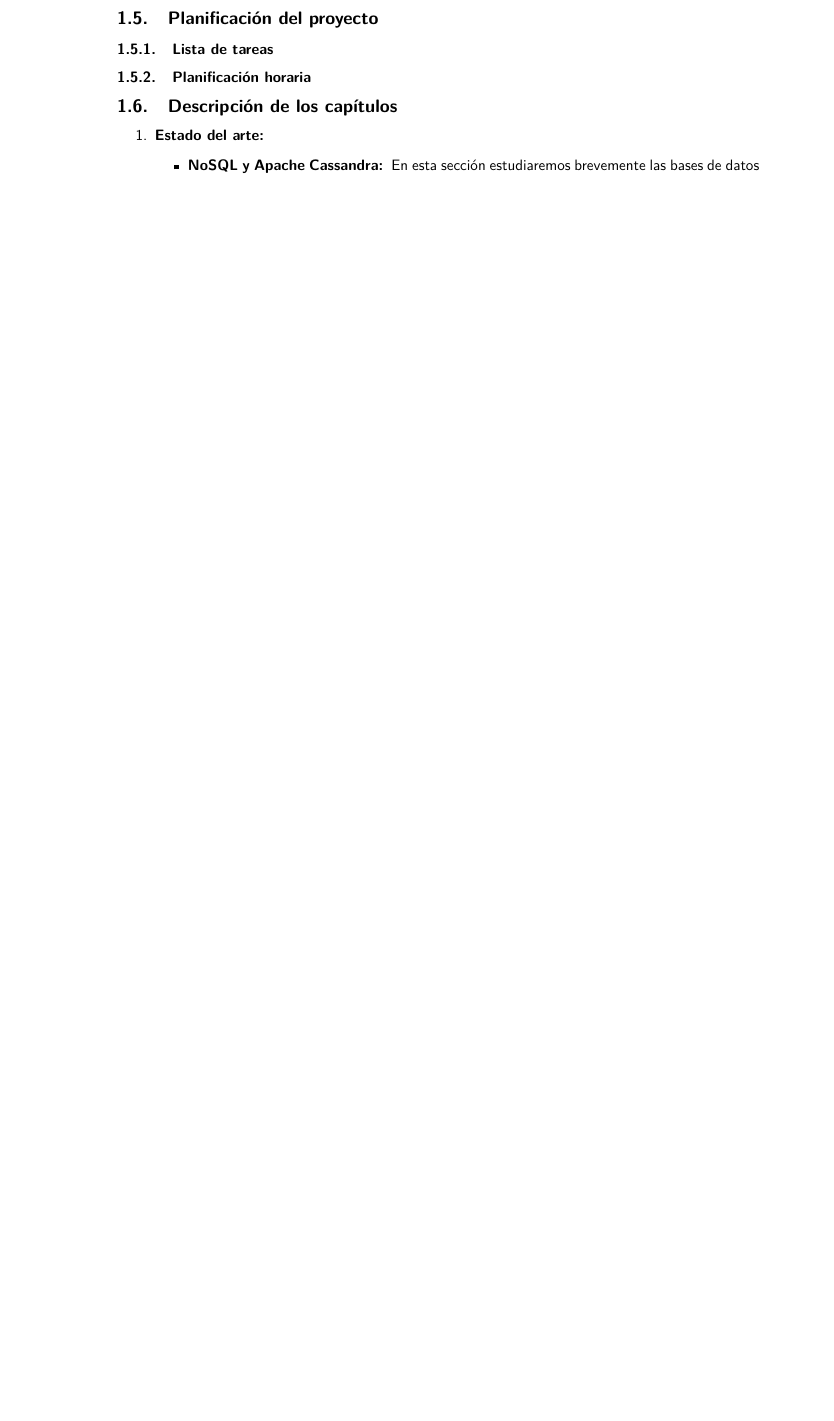
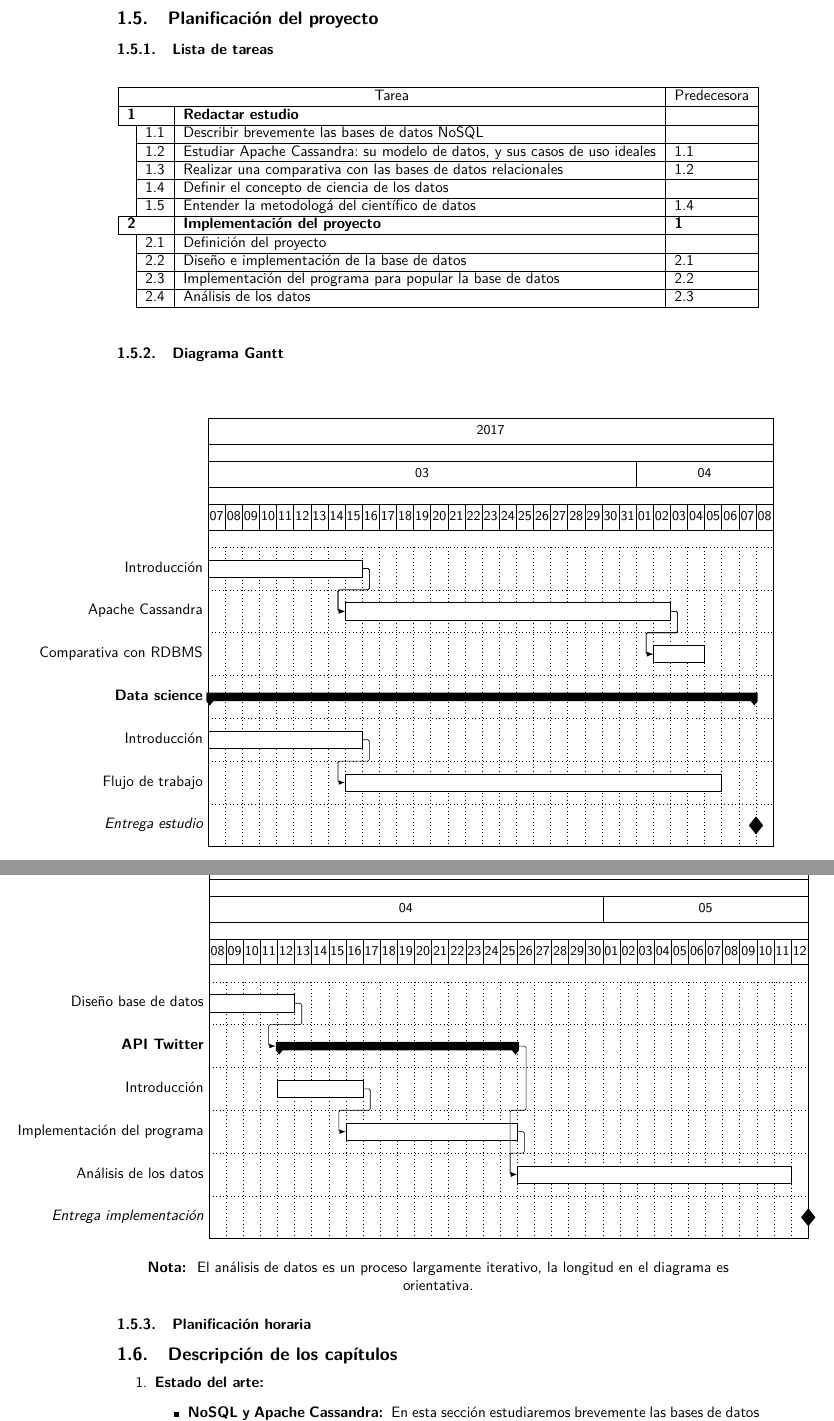
Before and after one commit to enriquevp/ProjecteFinal_doc, a LaTeX document (main.tex, which reads chapters/intro.tex): part of page 7 of 8 before the commit and two parts of pages 7 and 8 of 9 after it, the two joined at a grey line, cut so that both start at the same text, the shorter picture padded with empty space. Compiled offline with XeLaTeX.

Commit message:
Add task list, Gantt chart

```diff
--- a/chapters/intro.tex
+++ b/chapters/intro.tex
@@ -84,3 +86,52 @@ utilizarán durante el proyecto:
 \subsubsection{Lista de tareas}
 \label{subsubsec:tasklist}
 
+\begin{table}[!htb]
+\centering
+\begin{tabular}{l|l|l|l|l|l|}
+\hline
+\multicolumn{5}{|c|}{Tarea}                                                                                                       & Predecesora \\ \hline
+\multicolumn{2}{|l|}{\textbf{1}} & \multicolumn{3}{l|}{\textbf{Redactar  estudio}}                                                &             \\ \hline
+              & 1.1              & \multicolumn{3}{l|}{Describir brevemente las bases de datos NoSQL}                             &             \\ \cline{2-6}
+              & 1.2              & \multicolumn{3}{l|}{Estudiar Apache Cassandra: su modelo de datos, y sus casos de uso ideales} & 1.1         \\ \cline{2-6}
+              & 1.3              & \multicolumn{3}{l|}{Realizar una comparativa con las bases de datos relacionales}              & 1.2         \\ \cline{2-6}
+              & 1.4              & \multicolumn{3}{l|}{Definir el concepto de ciencia de los datos}                               &             \\ \cline{2-6}
+              & 1.5              & \multicolumn{3}{l|}{Entender la metodologá del científico de datos}                            & 1.4         \\ \hline
+\multicolumn{2}{|l|}{\textbf{2}} & \multicolumn{3}{l|}{\textbf{Implementación del proyecto}}                                      & \textbf{1}  \\ \hline
+              & 2.1              & \multicolumn{3}{l|}{Definición del proyecto}                                                   &             \\ \cline{2-6}
+              & 2.2              & \multicolumn{3}{l|}{Diseño e implementación de la base de datos}                               & 2.1         \\ \cline{2-6}
+              & 2.3              & \multicolumn{3}{l|}{Implementación del programa para popular la base de datos}                 & 2.2         \\ \cline{2-6}
+              & 2.4              & \multicolumn{3}{l|}{Análisis de los datos}                                                     & 2.3         \\ \cline{2-6}
+\end{tabular}
+\end{table}
+
+\subsubsection{Diagrama Gantt}
+\label{subsubsec:tasklist}
+
+\vspace{1cm}
+\hspace*{-1in}
+\begin{ganttchart} [
+  hgrid,
+  vgrid,
+  x unit = 4mm,
+  time slot format = isodate,
+  ]{2017-3-7}{2017-4-8}
+  \gantttitlecalendar{year, month, day}\\
+
+  \ganttbar{Introducción}{2017-3-7}{2017-3-15}\\
+  \ganttlinkedbar{Apache Cassandra}{2017-3-15}{2017-4-2}\\
+  \ganttlinkedbar{Comparativa con RDBMS}{2017-4-2}{2017-4-4}\\
+  \ganttlink{elem0}{elem1}
+  \ganttlink{elem1}{elem2}
+
+  \ganttgroup{Data science}{2017-3-7}{2017-4-7}\\
+  \ganttbar[name=dataIntro]{Introducción}{2017-3-7}{2017-3-15}\\
+  \ganttbar[name=flujo]{Flujo de trabajo}{2017-3-15}{2017-4-5}\\
+  \ganttlink{dataIntro}{flujo}
+
+
+  \ganttmilestone{Entrega estudio}{2017-4-7}
+\end{ganttchart}
+
+\vspace{1cm}
+\hspace*{-1.2in}
@@ -89,3 +160,10 @@ utilizarán durante el proyecto:
+\end{ganttchart}
+
+\begin{center}
+  \textbf{Nota: } El análisis de datos es un proceso largamente iterativo, la
+  longitud en el diagrama es orientativa.
+\end{center}
+
 
 \subsubsection{Planificación horaria}
 \label{subsubsec:hores}
```
Also changed, not shown: chapters/intro.tex (32 more changed lines).
